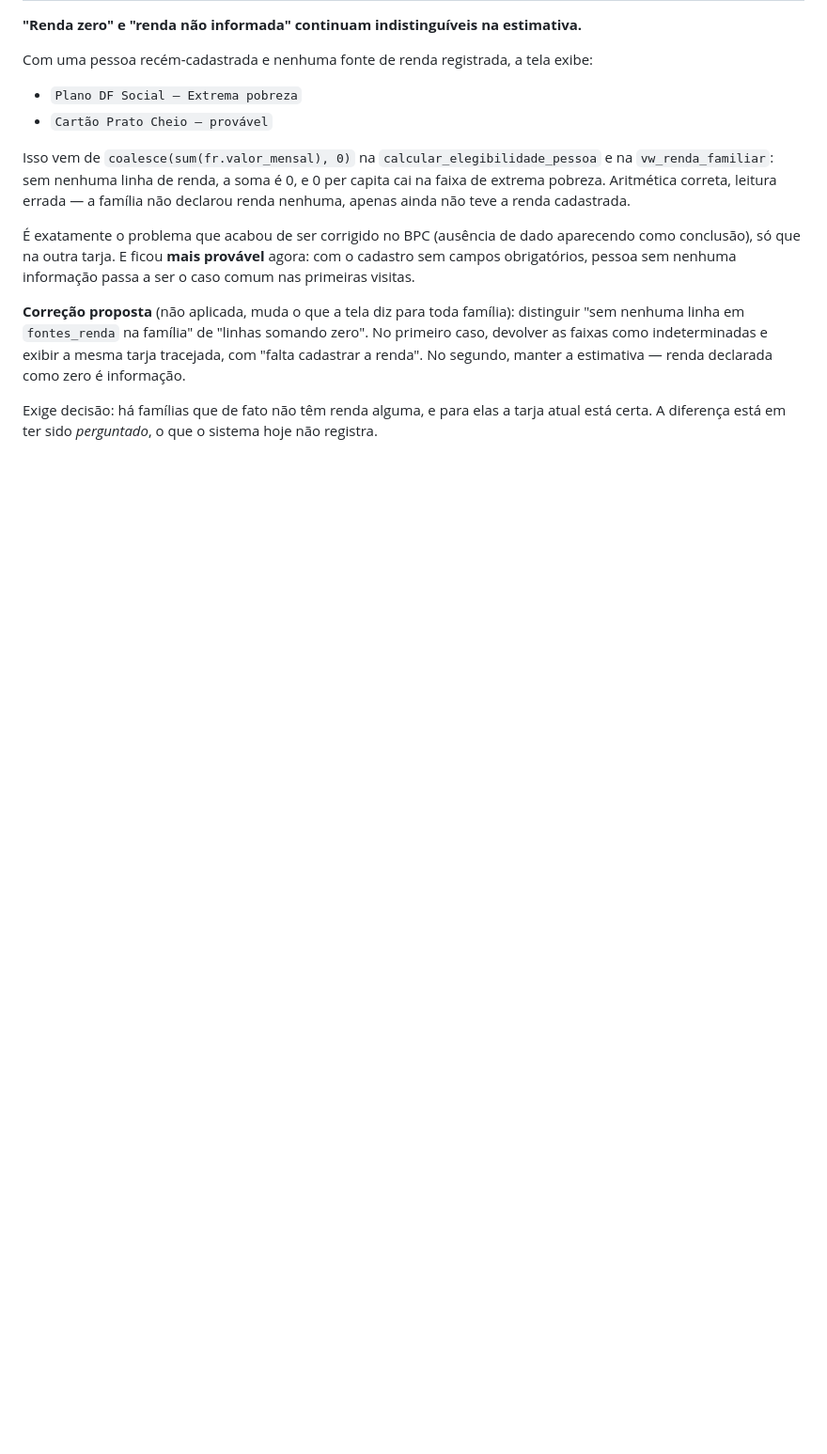
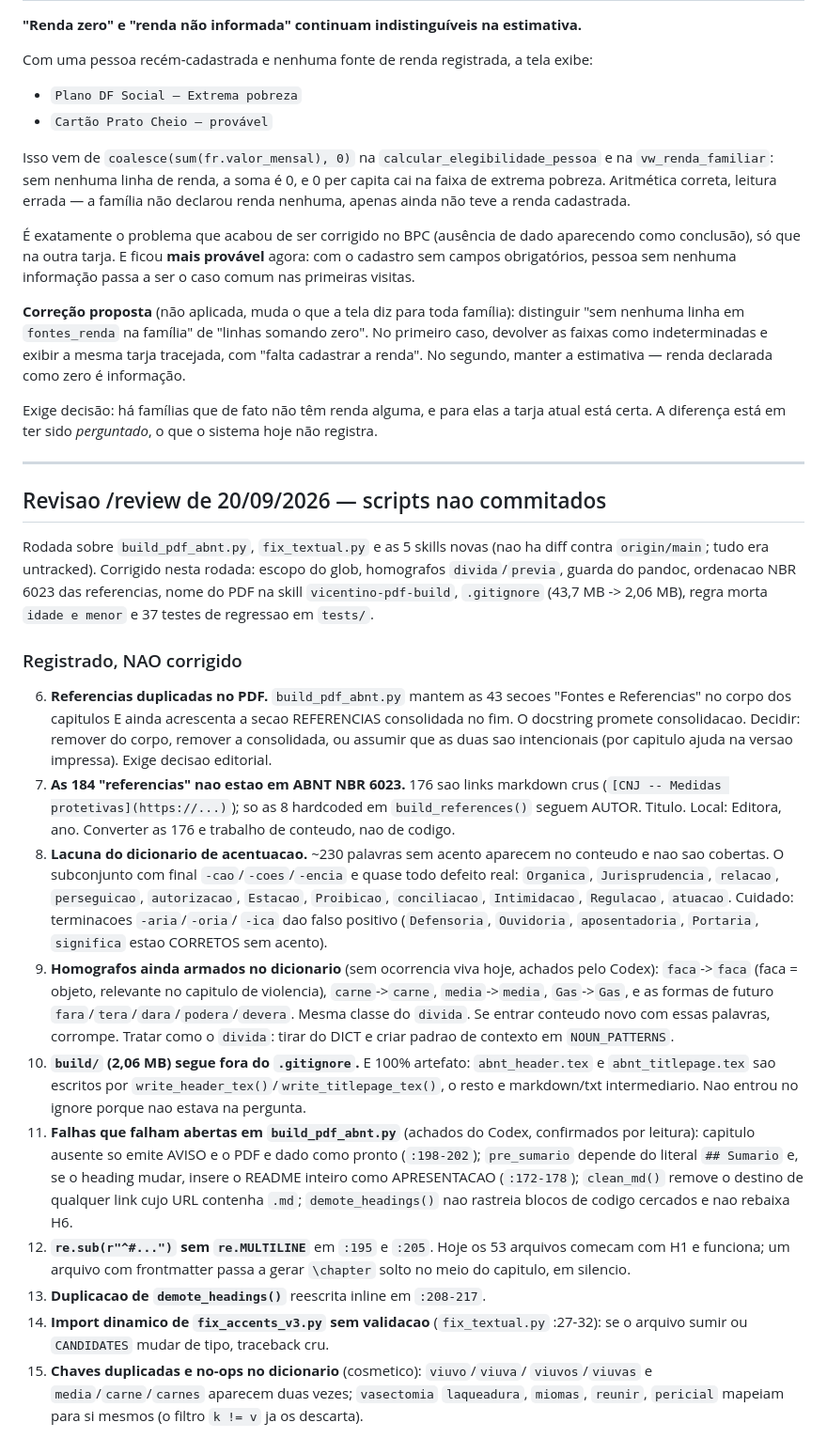
Before and after one commit to marques33/manual_vicentinos, a Markdown page: tasks/todo.md, the part around the change. Shown at 94% size. GitHub-like rendering; blank space fills up the shorter version.

Commit message:
docs(tasks): achados do /review nao corrigidos
Registra 10 pendencias da revisao dos scripts (§6.1: achado silencioso e
achado perdido). As principais:

- Referencias duplicadas no PDF: as 43 secoes "Fontes e Referencias" ficam no
  corpo dos capitulos E a secao consolidada e acrescentada no fim. Exige
  decisao editorial.
- 176 das 184 entradas sao links markdown crus, nao ABNT NBR 6023.
- ~230 palavras sem acento no conteudo fora do dicionario. O subconjunto
  -cao/-coes/-encia e quase todo defeito real; cuidado que -aria/-oria/-ica
  da falso positivo (Defensoria e Ouvidoria estao certos sem acento).
- Homografos ainda no dicionario, sem ocorrencia viva hoje: faca (faca =
  objeto, relevante no capitulo de violencia), carne, media, Gas e as formas
  de futuro. Mesma classe do divida ja corrigido.
- build/ (2,06 MB) segue fora do .gitignore, e e 100% artefato.

Co-Authored-By: Claude Opus 5 (1M context) <noreply@anthropic.com>

```diff
--- a/tasks/todo.md
+++ b/tasks/todo.md
@@ -274,3 +274,58 @@ estimativa — renda declarada como zero é informação.
 Exige decisão: há famílias que de fato não têm renda alguma, e para elas a
 tarja atual está certa. A diferença está em ter sido *perguntado*, o que o
 sistema hoje não registra.
+
+---
+
+## Revisao /review de 20/09/2026 — scripts nao commitados
+
+Rodada sobre `build_pdf_abnt.py`, `fix_textual.py` e as 5 skills novas (nao ha
+diff contra `origin/main`; tudo era untracked). Corrigido nesta rodada: escopo do
+glob, homografos `divida`/`previa`, guarda do pandoc, ordenacao NBR 6023 das
+referencias, nome do PDF na skill `vicentino-pdf-build`, `.gitignore` (43,7 MB ->
+2,06 MB), regra morta `idade e menor` e 37 testes de regressao em `tests/`.
+
+### Registrado, NAO corrigido
+
+6. **Referencias duplicadas no PDF.** `build_pdf_abnt.py` mantem as 43 secoes
+   "Fontes e Referencias" no corpo dos capitulos E ainda acrescenta a secao
+   REFERENCIAS consolidada no fim. O docstring promete consolidacao. Decidir:
+   remover do corpo, remover a consolidada, ou assumir que as duas sao
+   intencionais (por capitulo ajuda na versao impressa). Exige decisao editorial.
+7. **As 184 "referencias" nao estao em ABNT NBR 6023.** 176 sao links markdown
+   crus (`[CNJ -- Medidas protetivas](https://...)`); so as 8 hardcoded em
+   `build_references()` seguem AUTOR. Titulo. Local: Editora, ano. Converter as
+   176 e trabalho de conteudo, nao de codigo.
+8. **Lacuna do dicionario de acentuacao.** ~230 palavras sem acento aparecem no
+   conteudo e nao sao cobertas. O subconjunto com final `-cao`/`-coes`/`-encia`
+   e quase todo defeito real: `Organica`, `Jurisprudencia`, `relacao`,
+   `perseguicao`, `autorizacao`, `Estacao`, `Proibicao`, `conciliacao`,
+   `Intimidacao`, `Regulacao`, `atuacao`. Cuidado: terminacoes `-aria`/`-oria`/
+   `-ica` dao falso positivo (`Defensoria`, `Ouvidoria`, `aposentadoria`,
+   `Portaria`, `significa` estao CORRETOS sem acento).
+9. **Homografos ainda armados no dicionario** (sem ocorrencia viva hoje, achados
+   pelo Codex): `faca`->`faca` (faca = objeto, relevante no capitulo de
+   violencia), `carne`->`carne`, `media`->`media`, `Gas`->`Gas`, e as formas de
+   futuro `fara`/`tera`/`dara`/`podera`/`devera`. Mesma classe do `divida`. Se
+   entrar conteudo novo com essas palavras, corrompe. Tratar como o `divida`:
+   tirar do DICT e criar padrao de contexto em `NOUN_PATTERNS`.
+10. **`build/` (2,06 MB) segue fora do `.gitignore`.** E 100% artefato:
+    `abnt_header.tex` e `abnt_titlepage.tex` sao escritos por
+    `write_header_tex()`/`write_titlepage_tex()`, o resto e markdown/txt
+    intermediario. Nao entrou no ignore porque nao estava na pergunta.
+11. **Falhas que falham abertas em `build_pdf_abnt.py`** (achados do Codex,
+    confirmados por leitura): capitulo ausente so emite AVISO e o PDF e dado
+    como pronto (`:198-202`); `pre_sumario` depende do literal `## Sumario` e,
+    se o heading mudar, insere o README inteiro como APRESENTACAO (`:172-178`);
+    `clean_md()` remove o destino de qualquer link cujo URL contenha `.md`;
+    `demote_headings()` nao rastreia blocos de codigo cercados e nao rebaixa H6.
+12. **`re.sub(r"^#...")` sem `re.MULTILINE`** em `:195` e `:205`. Hoje os 53
+    arquivos comecam com H1 e funciona; um arquivo com frontmatter passa a gerar
+    `\chapter` solto no meio do capitulo, em silencio.
+13. **Duplicacao de `demote_headings()`** reescrita inline em `:208-217`.
+14. **Import dinamico de `fix_accents_v3.py` sem validacao** (`fix_textual.py`
+    :27-32): se o arquivo sumir ou `CANDIDATES` mudar de tipo, traceback cru.
+15. **Chaves duplicadas e no-ops no dicionario** (cosmetico): `viuvo`/`viuva`/
+    `viuvos`/`viuvas` e `media`/`carne`/`carnes` aparecem duas vezes; `vasectomia`
+    `laqueadura`, `miomas`, `reunir`, `pericial` mapeiam para si mesmos (o filtro
+    `k != v` ja os descarta).
```
